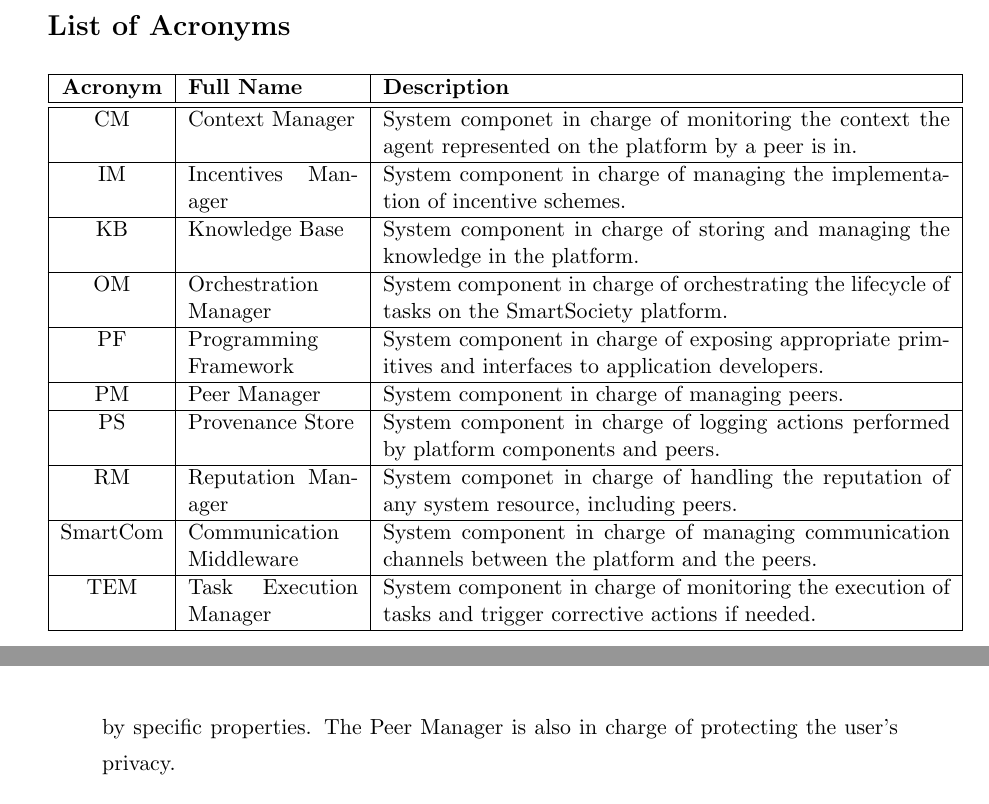
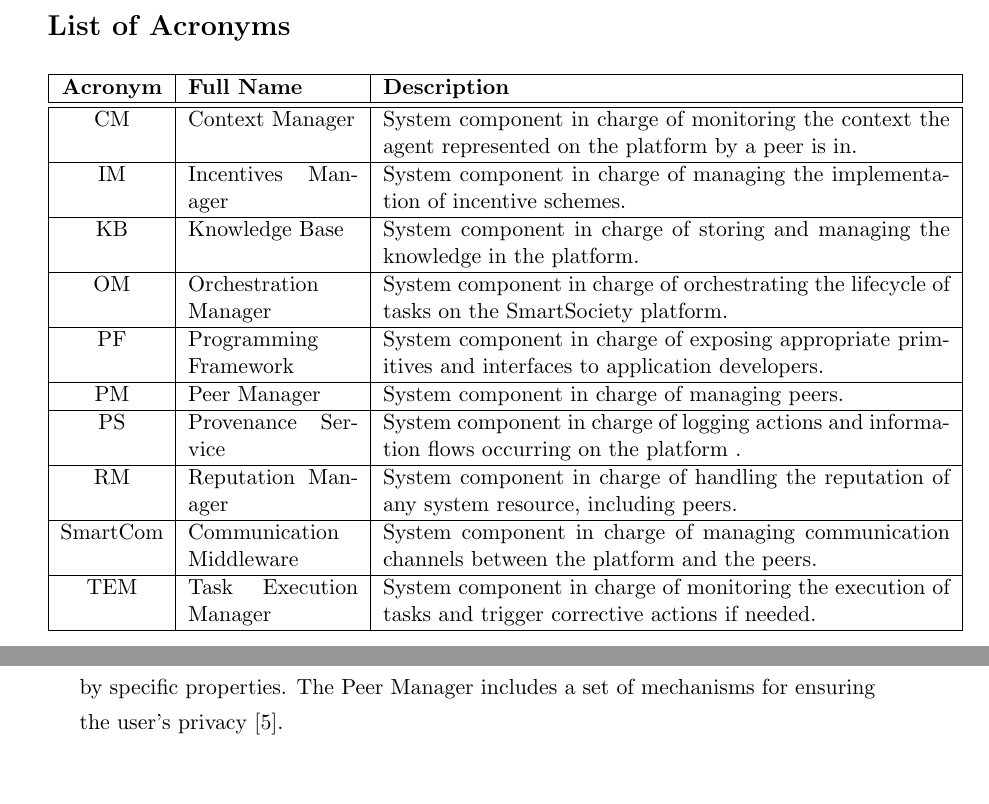
Before and after one commit to mattiazeni/smartsocd84, a LaTeX document (main.tex, which reads sections/architecture.tex): two parts of pages 7 and 11 of 23 before the commit and two parts of pages 7 and 10 of 23 after it, joined at a grey line, cut so that both start at the same text. Compiled offline with pdfLaTeX.

Commit message:
solving Luc comments

```diff
--- a/main.tex
+++ b/main.tex
@@ -49,7 +49,7 @@
 \hline
 %EC & Evaluator Component & System component in charge of evaluating the outcomes of each computation task (Sec.~\ref{sec:evaluator}).\\
 %\hline
-CM & Context Manager & System componet in charge of monitoring the
+CM & Context Manager & System component in charge of monitoring the
 context the agent represented on the platform by a peer is in.\\
 \hline
 IM & Incentives Manager & System component in charge of managing the implementation of incentive schemes.\\
@@ -64,9 +64,9 @@
 \hline
 PM & Peer Manager &  System component in charge of managing peers.\\
 \hline
-PS & Provenance Store & System component in charge of logging actions performed by platform components and peers.\\
+PS & Provenance Service & System component in charge of logging actions and information flows occurring on the platform .\\
 \hline
-RM & Reputation Manager & System componet in charge of handling the reputation of any system resource, including peers. \\
+RM & Reputation Manager & System component in charge of handling the reputation of any system resource, including peers. \\
 \hline
 SmartCom & Communication Middleware & System component in charge of managing
 communication channels between the platform and the peers. \\
--- a/sections/architecture.tex
+++ b/sections/architecture.tex
@@ -67,6 +68,7 @@
 represents a model thereof in terms of knowledge, resources and
 capacity. It provides a peer search functionality that is used by the Orchestration Manager to create compositions. Besides individual peers, the Peer Manager also manages collectives, which are groups of peers characterized by specific properties. %Besides managing peer-related information,
-The Peer Manager is also in charge of protecting the user's privacy.
+The Peer Manager includes a set of mechanisms for ensuring the user's privacy~\cite{D4.3}.
+%s also in charge of protecting the user's privacy.
 %The Peer Manager embeds a Knowledge Base (KB), which contains an agreed ontology about peers, task, workflows, incentives, etc. The KB provides the domain terminology, as well as all the semantic relations between terms. The KB is responsible for ensuring that all component share a common understanding of the inputs/outputs between any two parties of the platform. The overall KM is divided into domains, which allow to capture the diversity of the entities being part of SmartSociety. A semantic reasoner will allow to perform semantic queries over the KB. %The Peer Manager (PM) is developed within WP4 and its description can be found in~\cite{D4.3} .
 
 \item \textbf{Task Execution Manager:} %\todo{Add description, take from slides resulting from the Frankfurt meeting with WP3/WP6}
```
Also changed, not shown: sections/sw.tex (+2 -2 lines), sections/architecture.tex (11 more changed lines).
